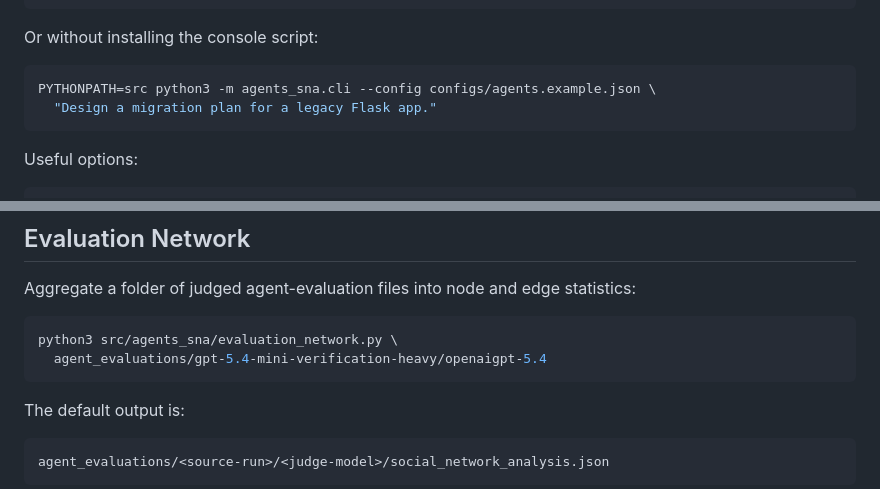
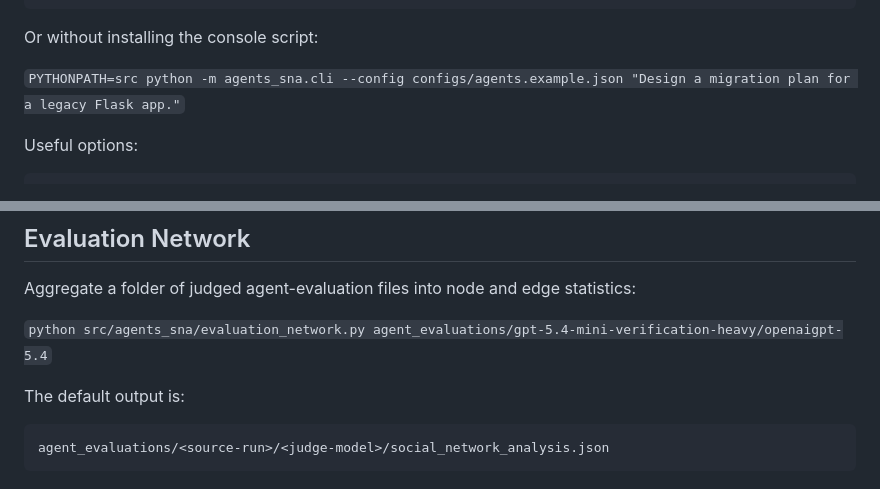
Before and after one commit to fit-alessandro-berti/agents-sna, a Markdown page: README.md, 2 parts joined by grey strips. Drawn GitHub-style.

````diff
--- a/README.md
+++ b/README.md
@@ -79,10 +72,7 @@ agents-sna --config configs/agents.example.json \
 
 Or without installing the console script:
 
-```bash
-PYTHONPATH=src python3 -m agents_sna.cli --config configs/agents.example.json \
-  "Design a migration plan for a legacy Flask app."
-```
+`PYTHONPATH=src python -m agents_sna.cli --config configs/agents.example.json "Design a migration plan for a legacy Flask app."`
 
 Useful options:
 
@@ -217,10 +196,7 @@ later selector calls are skipped:
 Aggregate a folder of judged agent-evaluation files into node and edge
 statistics:
 
-```bash
-python3 src/agents_sna/evaluation_network.py \
-  agent_evaluations/gpt-5.4-mini-verification-heavy/openaigpt-5.4
-```
+`python src/agents_sna/evaluation_network.py agent_evaluations/gpt-5.4-mini-verification-heavy/openaigpt-5.4`
 
 The default output is:
 
````
Also changed, not shown: other parts of README.md (+6 -24 lines).
